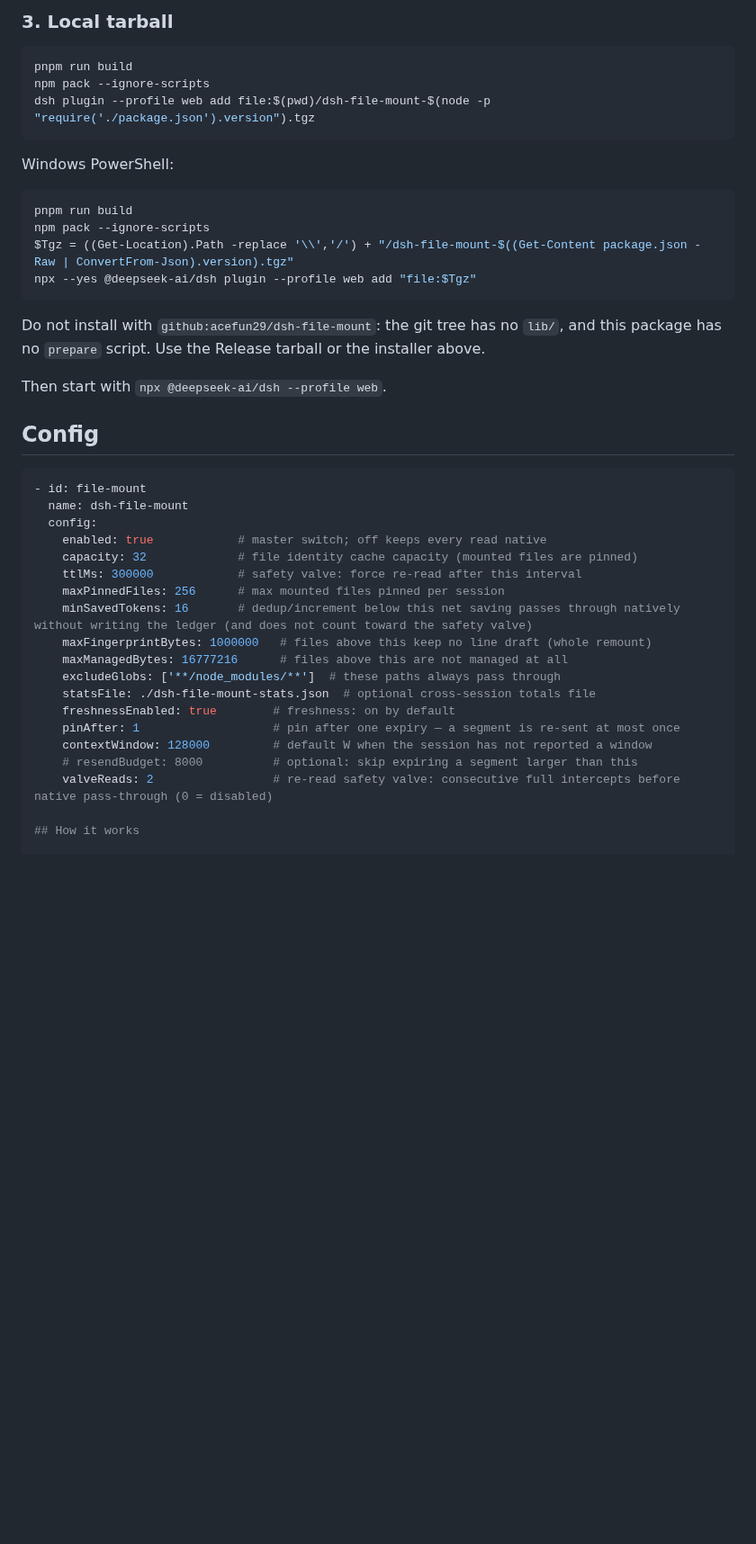
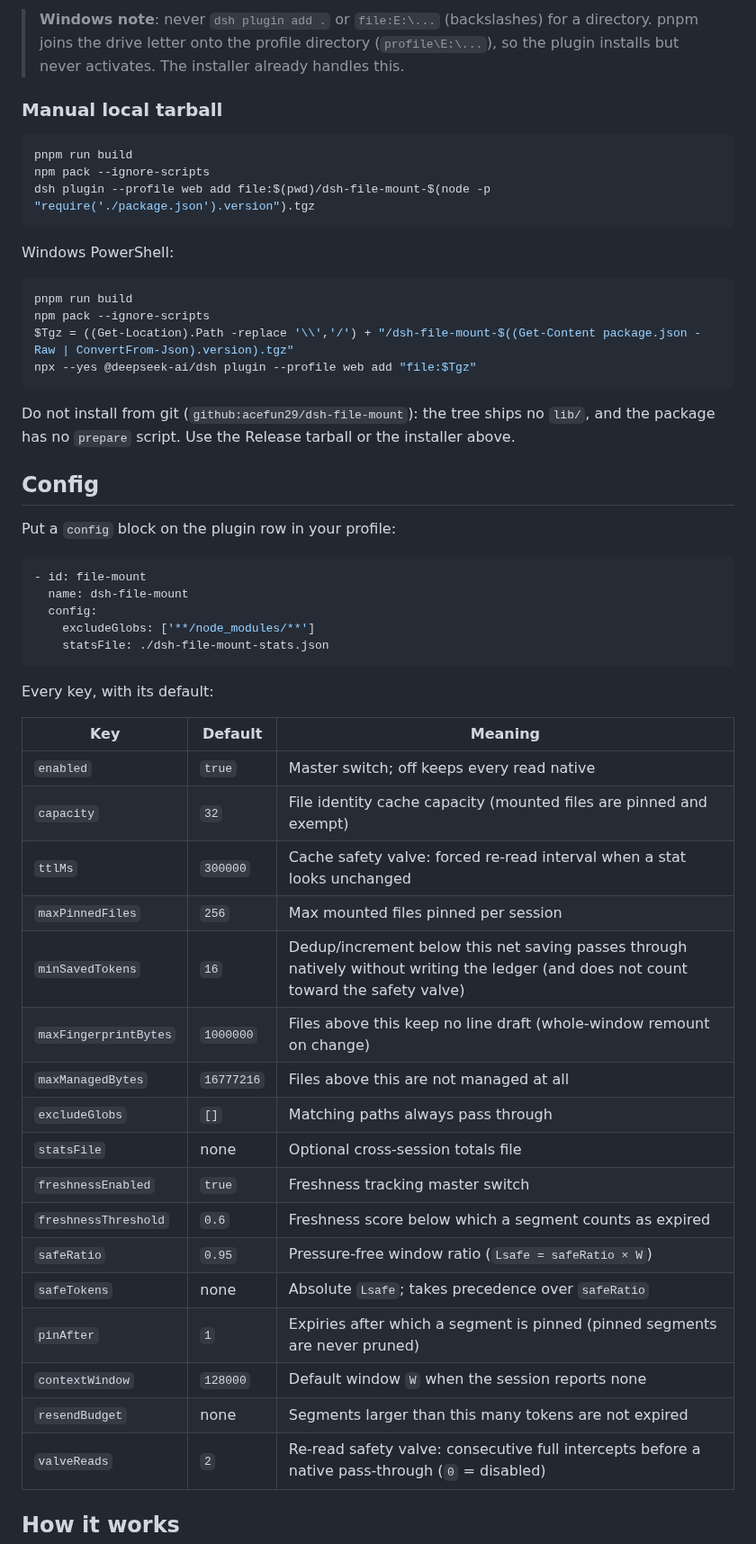
Before and after one commit to acefun29/dsh-file-mount, a Markdown page: README.en.md, the part around one of its changes. Shown at 90% size. Rendered like a GitHub page; blank space fills up the shorter version.

````diff
--- a/README.en.md
+++ b/README.en.md
@@ -39,5 +53,7 @@ The installer packs a tarball and adds `file:E:/...tgz`. Do not `dsh plugin add
 
-### 3. Local tarball
+> **Windows note**: never `dsh plugin add .` or `file:E:\...` (backslashes) for a directory. pnpm joins the drive letter onto the profile directory (`profile\E:\...`), so the plugin installs but never activates. The installer already handles this.
+
+### Manual local tarball
 
 ```sh
 pnpm run build
@@ -54,30 +70,41 @@ $Tgz = ((Get-Location).Path -replace '\\','/') + "/dsh-file-mount-$((Get-Content
 npx --yes @deepseek-ai/dsh plugin --profile web add "file:$Tgz"
 ```
 
-Do not install with `github:acefun29/dsh-file-mount`: the git tree has no `lib/`, and this package has no `prepare` script. Use the Release tarball or the installer above.
-
-Then start with `npx @deepseek-ai/dsh --profile web`.
+Do not install from git (`github:acefun29/dsh-file-mount`): the tree ships no `lib/`, and the package has no `prepare` script. Use the Release tarball or the installer above.
 
 ## Config
+
+Put a `config` block on the plugin row in your profile:
 
 ```yaml
 - id: file-mount
   name: dsh-file-mount
   config:
-    enabled: true            # master switch; off keeps every read native
-    capacity: 32             # file identity cache capacity (mounted files are pinned)
-    ttlMs: 300000            # safety valve: force re-read after this interval
-    maxPinnedFiles: 256      # max mounted files pinned per session
-    minSavedTokens: 16       # dedup/increment below this net saving passes through natively without writing the ledger (and does not count toward the safety valve)
-    maxFingerprintBytes: 1000000   # files above this keep no line draft (whole remount)
-    maxManagedBytes: 16777216      # files above this are not managed at all
-    excludeGlobs: ['**/node_modules/**']  # these paths always pass through
-    statsFile: ./dsh-file-mount-stats.json  # optional cross-session totals file
-    freshnessEnabled: true        # freshness: on by default
-    pinAfter: 1                   # pin after one expiry — a segment is re-sent at most once
-    contextWindow: 128000         # default W when the session has not reported a window
-    # resendBudget: 8000          # optional: skip expiring a segment larger than this
-    valveReads: 2                 # re-read safety valve: consecutive full intercepts before native pass-through (0 = disabled)
+    excludeGlobs: ['**/node_modules/**']
+    statsFile: ./dsh-file-mount-stats.json
+```
+
+Every key, with its default:
+
+| Key | Default | Meaning |
+| --- | --- | --- |
+| `enabled` | `true` | Master switch; off keeps every read native |
+| `capacity` | `32` | File identity cache capacity (mounted files are pinned and exempt) |
+| `ttlMs` | `300000` | Cache safety valve: forced re-read interval when a stat looks unchanged |
+| `maxPinnedFiles` | `256` | Max mounted files pinned per session |
+| `minSavedTokens` | `16` | Dedup/increment below this net saving passes through natively without writing the ledger (and does not count toward the safety valve) |
+| `maxFingerprintBytes` | `1000000` | Files above this keep no line draft (whole-window remount on change) |
+| `maxManagedBytes` | `16777216` | Files above this are not managed at all |
+| `excludeGlobs` | `[]` | Matching paths always pass through |
+| `statsFile` | none | Optional cross-session totals file |
+| `freshnessEnabled` | `true` | Freshness tracking master switch |
+| `freshnessThreshold` | `0.6` | Freshness score below which a segment counts as expired |
+| `safeRatio` | `0.95` | Pressure-free window ratio (`Lsafe = safeRatio × W`) |
+| `safeTokens` | none | Absolute `Lsafe`; takes precedence over `safeRatio` |
+| `pinAfter` | `1` | Expiries after which a segment is pinned (pinned segments are never pruned) |
+| `contextWindow` | `128000` | Default window `W` when the session reports none |
+| `resendBudget` | none | Segments larger than this many tokens are not expired |
+| `valveReads` | `2` | Re-read safety valve: consecutive full intercepts before a native pass-through (`0` = disabled) |
 
 ## How it works
 
````
Also changed, not shown: other parts of README.en.md (+63 -38 lines), README.md (+78 -40 lines), docs/mounted-files.png (added).
